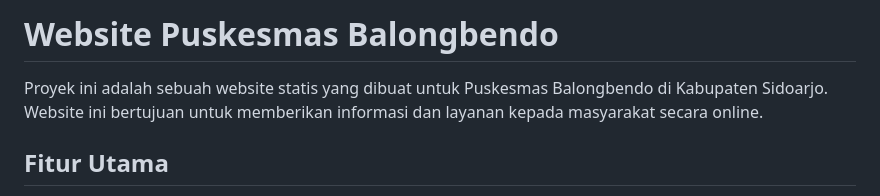
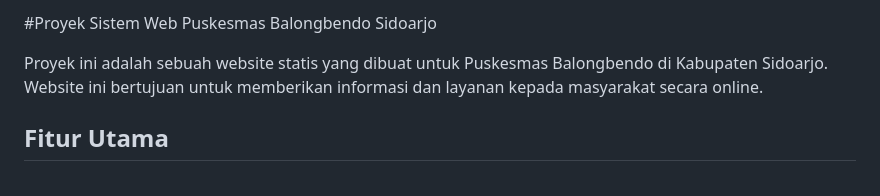
Before and after one commit to haykalaul/Web-Puskesmas.github.io, a Markdown page: README.md, the part around the change. GitHub-like rendering.

Commit message:
Update README.md file
Updated project title in README.md for clarity.

```diff
--- a/README.md
+++ b/README.md
@@ -1,4 +1,4 @@
-# Website Puskesmas Balongbendo
+#Proyek Sistem Web Puskesmas Balongbendo Sidoarjo
 
 Proyek ini adalah sebuah website statis yang dibuat untuk Puskesmas Balongbendo di Kabupaten Sidoarjo. Website ini bertujuan untuk memberikan informasi dan layanan kepada masyarakat secara online.
 
```
